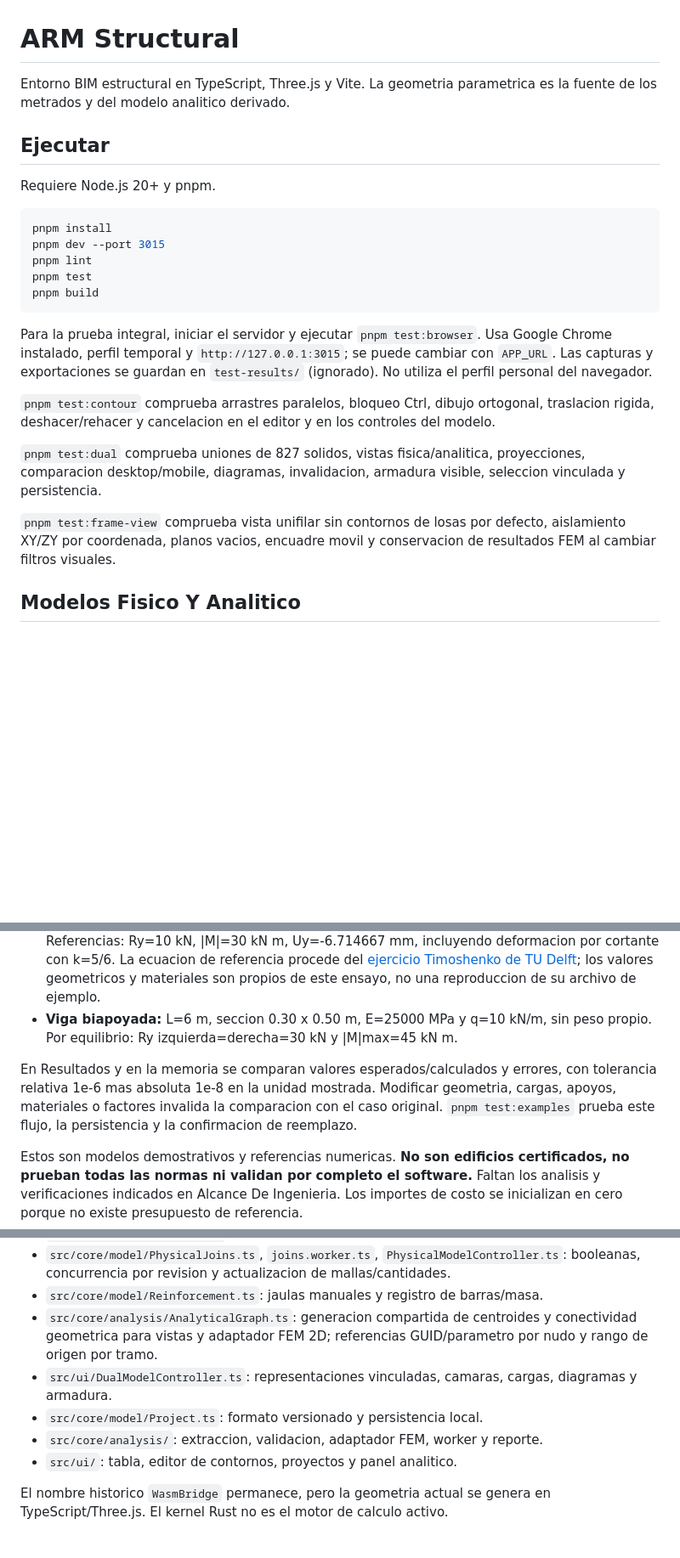
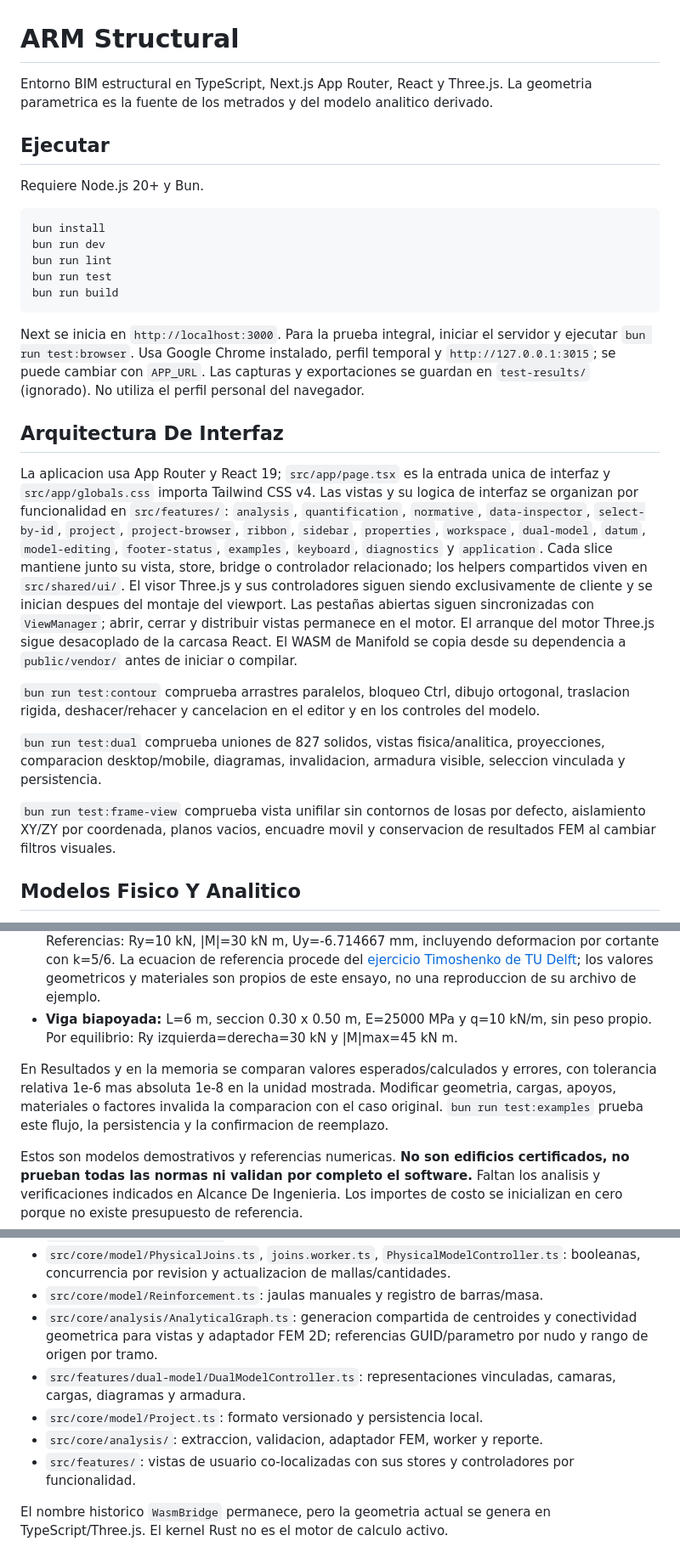
Before and after one commit to darli-barreto/ARM-Structural-v.4, a Markdown page: README.md, 3 parts joined by grey strips. Shown at 85% size. GitHub-like rendering; blank space fills up the shorter version.

````diff
--- a/README.md
+++ b/README.md
@@ -1,26 +1,30 @@
 # ARM Structural
 
-Entorno BIM estructural en TypeScript, Three.js y Vite. La geometria parametrica es la fuente de los metrados y del modelo analitico derivado.
+Entorno BIM estructural en TypeScript, Next.js App Router, React y Three.js. La geometria parametrica es la fuente de los metrados y del modelo analitico derivado.
 
 ## Ejecutar
 
-Requiere Node.js 20+ y pnpm.
+Requiere Node.js 20+ y Bun.
 
 ```sh
-pnpm install
-pnpm dev --port 3015
-pnpm lint
-pnpm test
-pnpm build
+bun install
+bun run dev
+bun run lint
+bun run test
+bun run build
 ```
 
-Para la prueba integral, iniciar el servidor y ejecutar `pnpm test:browser`. Usa Google Chrome instalado, perfil temporal y `http://127.0.0.1:3015`; se puede cambiar con `APP_URL`. Las capturas y exportaciones se guardan en `test-results/` (ignorado). No utiliza el perfil personal del navegador.
+Next se inicia en `http://localhost:3000`. Para la prueba integral, iniciar el servidor y ejecutar `bun run test:browser`. Usa Google Chrome instalado, perfil temporal y `http://127.0.0.1:3015`; se puede cambiar con `APP_URL`. Las capturas y exportaciones se guardan en `test-results/` (ignorado). No utiliza el perfil personal del navegador.
 
-`pnpm test:contour` comprueba arrastres paralelos, bloqueo Ctrl, dibujo ortogonal, traslacion rigida, deshacer/rehacer y cancelacion en el editor y en los controles del modelo.
+## Arquitectura De Interfaz
 
-`pnpm test:dual` comprueba uniones de 827 solidos, vistas fisica/analitica, proyecciones, comparacion desktop/mobile, diagramas, invalidacion, armadura visible, seleccion vinculada y persistencia.
+La aplicacion usa App Router y React 19; `src/app/page.tsx` es la entrada unica de interfaz y `src/app/globals.css` importa Tailwind CSS v4. Las vistas y su logica de interfaz se organizan por funcionalidad en `src/features/`: `analysis`, `quantification`, `normative`, `data-inspector`, `select-by-id`, `project`, `project-browser`, `ribbon`, `sidebar`, `properties`, `workspace`, `dual-model`, `datum`, `model-editing`, `footer-status`, `examples`, `keyboard`, `diagnostics` y `application`. Cada slice mantiene junto su vista, store, bridge o controlador relacionado; los helpers compartidos viven en `src/shared/ui/`. El visor Three.js y sus controladores siguen siendo exclusivamente de cliente y se inician despues del montaje del viewport. Las pestañas abiertas siguen sincronizadas con `ViewManager`; abrir, cerrar y distribuir vistas permanece en el motor. El arranque del motor Three.js sigue desacoplado de la carcasa React. El WASM de Manifold se copia desde su dependencia a `public/vendor/` antes de iniciar o compilar.
 
-`pnpm test:frame-view` comprueba vista unifilar sin contornos de losas por defecto, aislamiento XY/ZY por coordenada, planos vacios, encuadre movil y conservacion de resultados FEM al cambiar filtros visuales.
+`bun run test:contour` comprueba arrastres paralelos, bloqueo Ctrl, dibujo ortogonal, traslacion rigida, deshacer/rehacer y cancelacion en el editor y en los controles del modelo.
+
+`bun run test:dual` comprueba uniones de 827 solidos, vistas fisica/analitica, proyecciones, comparacion desktop/mobile, diagramas, invalidacion, armadura visible, seleccion vinculada y persistencia.
+
+`bun run test:frame-view` comprueba vista unifilar sin contornos de losas por defecto, aislamiento XY/ZY por coordenada, planos vacios, encuadre movil y conservacion de resultados FEM al cambiar filtros visuales.
 
 ## Modelos Fisico Y Analitico
 
@@ -57,7 +61,7 @@ El boton **Ejemplos** sustituye al generador fijo de 5 pisos. Cargar un ejemplo
 - **Voladizo:** L=3 m, seccion 0.20 x 0.30 m, E=30000 MPa, nu=0.2 y P=10 kN. Sin peso propio. Referencias: Ry=10 kN, |M|=30 kN m, Uy=-6.714667 mm, incluyendo deformacion por cortante con k=5/6. La ecuacion de referencia procede del [ejercicio Timoshenko de TU Delft](https://oit.tudelft.nl/Finite-Elements-in-CEG/main/structural_linear/Exercises/pyjive_timoshenko.html); los valores geometricos y materiales son propios de este ensayo, no una reproduccion de su archivo de ejemplo.
 - **Viga biapoyada:** L=6 m, seccion 0.30 x 0.50 m, E=25000 MPa y q=10 kN/m, sin peso propio. Por equilibrio: Ry izquierda=derecha=30 kN y |M|max=45 kN m.
 
-En Resultados y en la memoria se comparan valores esperados/calculados y errores, con tolerancia relativa 1e-6 mas absoluta 1e-8 en la unidad mostrada. Modificar geometria, cargas, apoyos, materiales o factores invalida la comparacion con el caso original. `pnpm test:examples` prueba este flujo, la persistencia y la confirmacion de reemplazo.
+En Resultados y en la memoria se comparan valores esperados/calculados y errores, con tolerancia relativa 1e-6 mas absoluta 1e-8 en la unidad mostrada. Modificar geometria, cargas, apoyos, materiales o factores invalida la comparacion con el caso original. `bun run test:examples` prueba este flujo, la persistencia y la confirmacion de reemplazo.
 
 Estos son modelos demostrativos y referencias numericas. **No son edificios certificados, no prueban todas las normas ni validan por completo el software.** Faltan los analisis y verificaciones indicados en Alcance De Ingenieria. Los importes de costo se inicializan en cero porque no existe presupuesto de referencia.
 
@@ -70,10 +74,10 @@ Estos son modelos demostrativos y referencias numericas. **No son edificios cert
 - `src/core/model/PhysicalJoins.ts`, `joins.worker.ts`, `PhysicalModelController.ts`: booleanas, concurrencia por revision y actualizacion de mallas/cantidades.
 - `src/core/model/Reinforcement.ts`: jaulas manuales y registro de barras/masa.
 - `src/core/analysis/AnalyticalGraph.ts`: generacion compartida de centroides y conectividad geometrica para vistas y adaptador FEM 2D; referencias GUID/parametro por nudo y rango de origen por tramo.
-- `src/ui/DualModelController.ts`: representaciones vinculadas, camaras, cargas, diagramas y armadura.
+- `src/features/dual-model/DualModelController.ts`: representaciones vinculadas, camaras, cargas, diagramas y armadura.
 - `src/core/model/Project.ts`: formato versionado y persistencia local.
 - `src/core/analysis/`: extraccion, validacion, adaptador FEM, worker y reporte.
-- `src/ui/`: tabla, editor de contornos, proyectos y panel analitico.
+- `src/features/`: vistas de usuario co-localizadas con sus stores y controladores por funcionalidad.
 
 El nombre historico `WasmBridge` permanece, pero la geometria actual se genera en TypeScript/Three.js. El kernel Rust no es el motor de calculo activo.
 
````
Also changed, not shown: other parts of README.md (+5 -4 lines).
